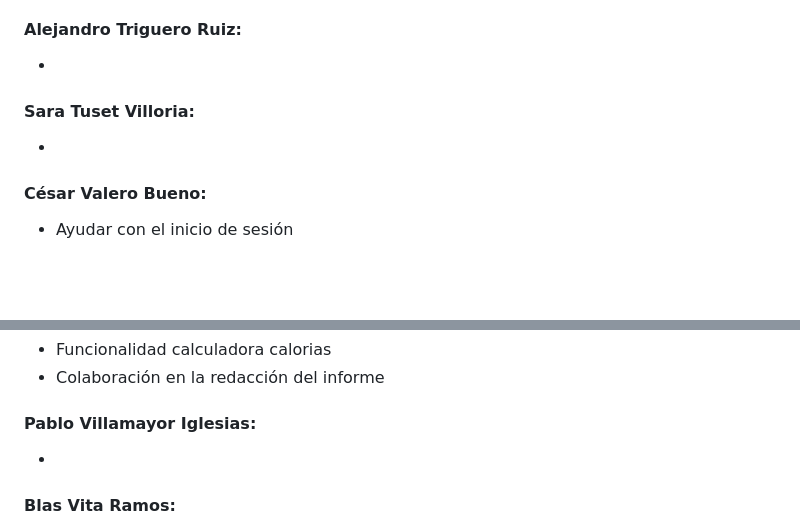
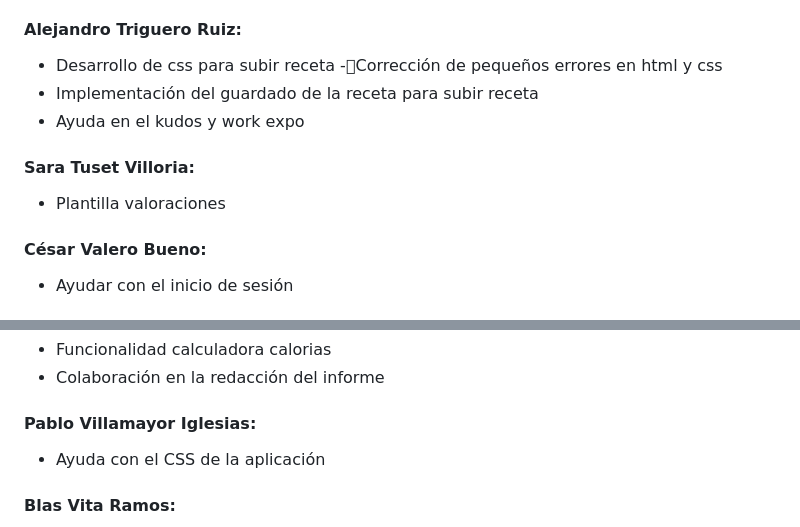
Before and after one commit to SaraTuset/Recetika, a Markdown page: README.md, 2 parts joined by grey strips. Rendered like a GitHub page; blank space fills up the shorter version.

Commit message:
Actualizar README.md

```diff
--- a/README.md
+++ b/README.md
@@ -115,10 +115,14 @@ La organización en equipo de todo el proceso de desarrollo de la aplicación pu
 -	Diseño de los roles de equipo
 
 #### Alejandro Triguero Ruiz:
--
+- Desarrollo de css para subir receta
+-Corrección de pequeños errores en html y css
+- Implementación del guardado de la receta para subir receta
+- Ayuda en el kudos y work expo
+
 
 #### Sara Tuset Villoria:
--
+- Plantilla valoraciones
 
 #### César Valero Bueno:
 -	Ayudar con el inicio de sesión
@@ -135,7 +139,7 @@ La organización en equipo de todo el proceso de desarrollo de la aplicación pu
 -	Colaboración en la redacción del informe
 
 #### Pablo Villamayor Iglesias:
--
+- Ayuda con el CSS de la aplicación
 
 #### Blas Vita Ramos:
 -	Diseño de la landing page
```
